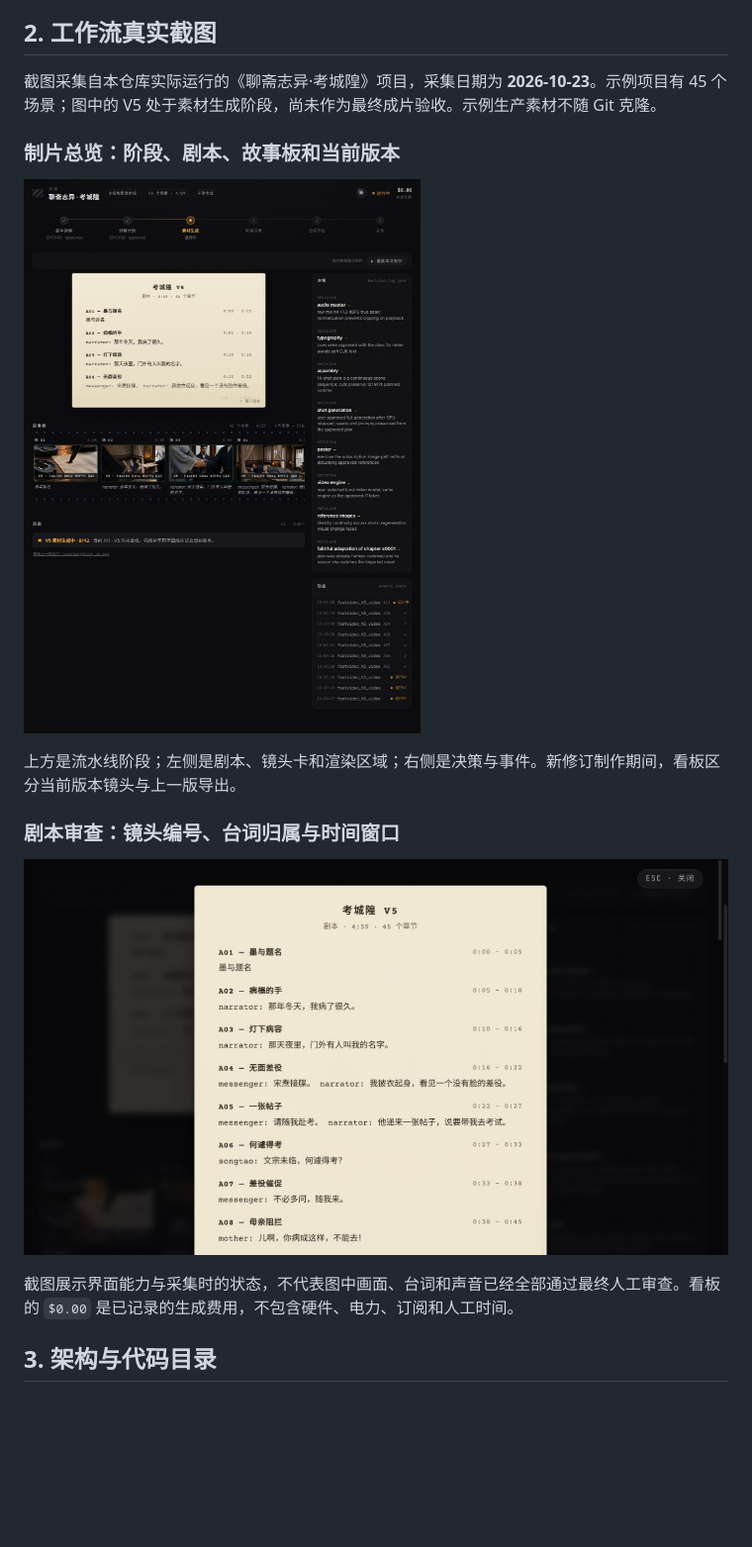
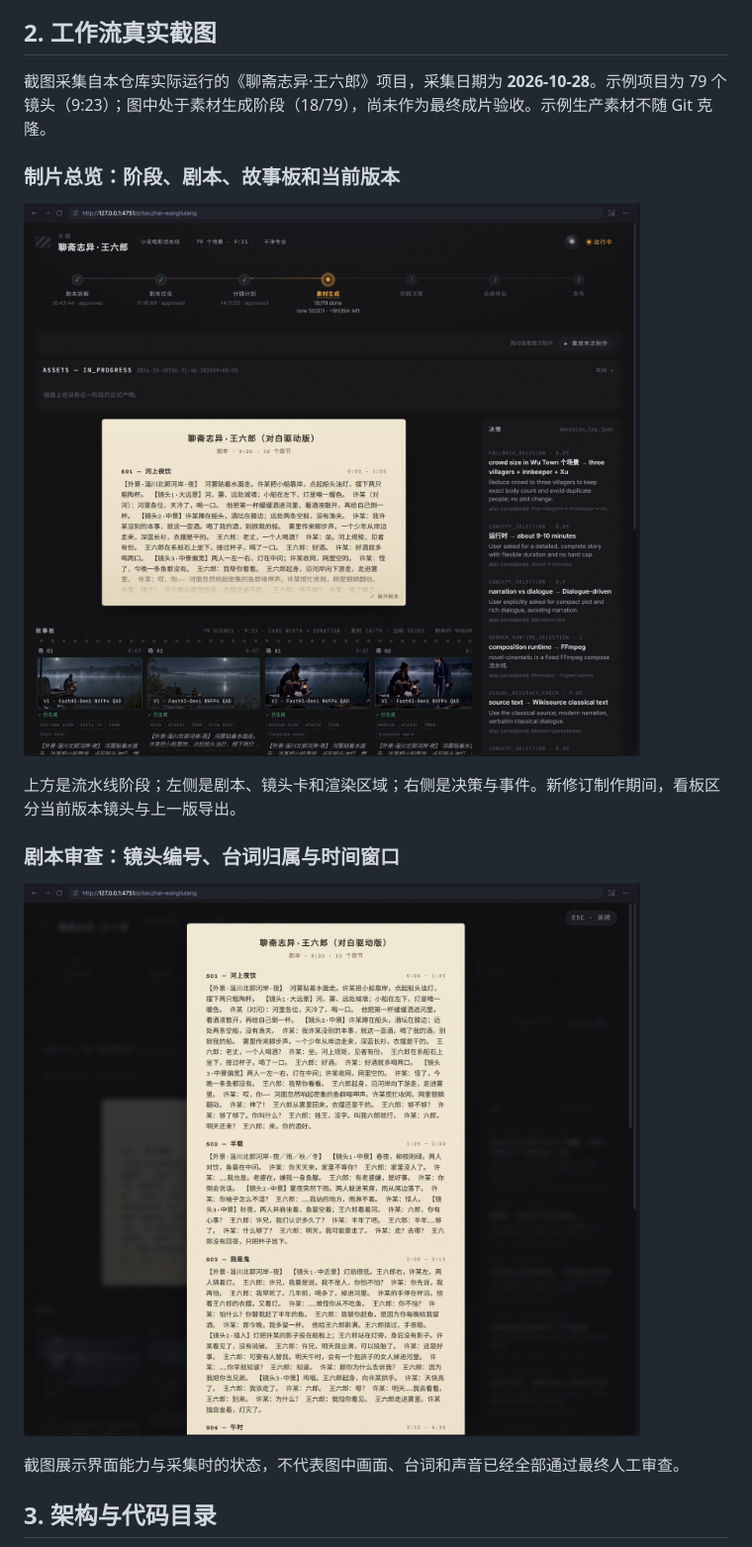
Before and after one commit to jx1100370217/novel-h3-studio, a Markdown page: README.md, the part around one of its changes. Shown at 99% size. Rendered like a GitHub page; pictures changed too: docs/images/backlot-production.jpg, docs/images/backlot-script.jpg; blank space fills up the shorter version.

Commit message:
docs(README): 换成王六郎项目的最新看板与剧本截图
- 看板截图展示 79 镜、9:23 的《王六郎》素材生成阶段（18/79）
- 剧本截图改为对白驱动版的分场剧本展开
- 同步更新截图说明的采集日期、镜头数与费用描述

```diff
--- a/README.md
+++ b/README.md
@@ -52,7 +52,7 @@ Novel H3 Studio 是以 **OpenMontage 为生产工作流、FastH3-Omni 为本地
 <a id="screenshots"></a>
 ## 2. 工作流真实截图
 
-截图采集自本仓库实际运行的《聊斋志异·考城隍》项目，采集日期为 **2026-10-23**。示例项目有 45 个场景；图中的 V5 处于素材生成阶段，尚未作为最终成片验收。示例生产素材不随 Git 克隆。
+截图采集自本仓库实际运行的《聊斋志异·王六郎》项目，采集日期为 **2026-10-28**。示例项目为 79 个镜头（9:23）；图中处于素材生成阶段（18/79），尚未作为最终成片验收。示例生产素材不随 Git 克隆。
 
 ### 制片总览：阶段、剧本、故事板和当前版本
 
@@ -66,5 +66,5 @@ Novel H3 Studio 是以 **OpenMontage 为生产工作流、FastH3-Omni 为本地
 
-截图展示界面能力与采集时的状态，不代表图中画面、台词和声音已经全部通过最终人工审查。看板的 `$0.00` 是已记录的生成费用，不包含硬件、电力、订阅和人工时间。
+截图展示界面能力与采集时的状态，不代表图中画面、台词和声音已经全部通过最终人工审查。
 
 <a id="architecture"></a>
 ## 3. 架构与代码目录
```
Also changed, not shown: other parts of README.md (+1 -1 lines).
